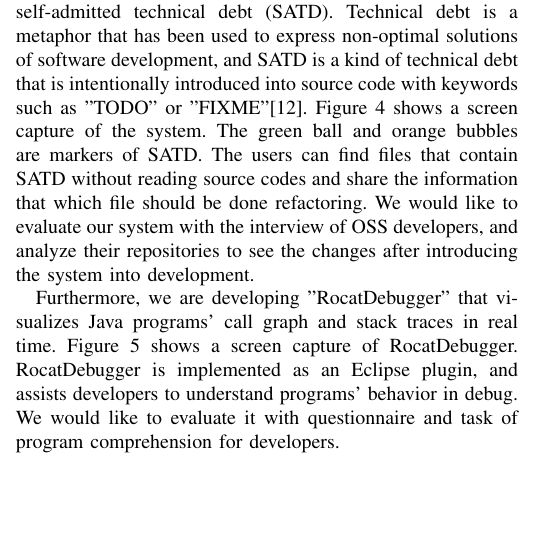
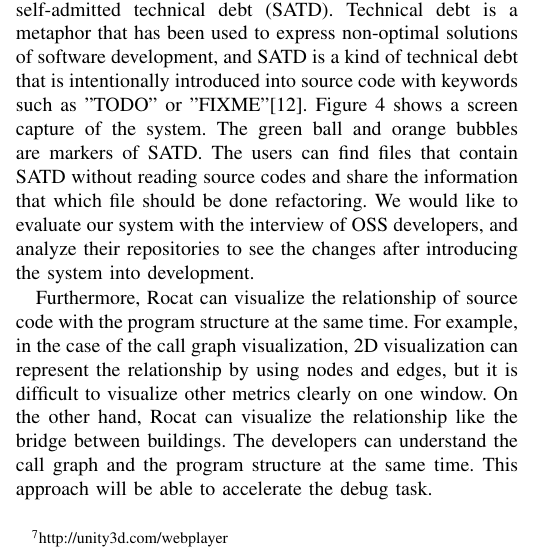
Before and after one commit to TomohiroIchinose/ACIT2016, a LaTeX paper (rocat.tex): part of one column of page 4 of 6, cut so that both start at the same text, the shorter picture padded with empty space. Compiled offline with pdfLaTeX; a missing font is replaced by an installed copy or a similar font; a LaTeX package or settings file that is missing is left out.

Commit message:
fix future work

```diff
--- a/rocat.tex
+++ b/rocat.tex
@@ -226,11 +219,11 @@ The green ball and orange bubbles are markers of SATD.
 The users can find files that contain SATD without reading source codes and share the information that which file should be done refactoring.
 We would like to evaluate our system with the interview of OSS developers, and analyze their repositories to see the changes after introducing the system into development.
 
-
-Furthermore, we are developing "RocatDebugger" that visualizes Java programs' call graph and stack traces in real time.
-\figref{figure:Debugger} shows a screen capture of RocatDebugger.
-RocatDebugger is implemented as an Eclipse plugin, and assists developers to understand programs' behavior in debug.
-We would like to evaluate it with questionnaire and task of program comprehension for developers.
+Furthermore, Rocat can visualize the relationship of source code with the program structure at the same time.
+For example, in the case of the call graph visualization, 2D visualization can represent the relationship by using nodes and edges, but it is difficult to visualize other metrics clearly on one window.
+On the other hand, Rocat can visualize the relationship like the bridge between buildings.
+The developers can understand the call graph and the program structure at the same time.
+This approach will be able to accelerate the debug task.
 
 
 \section*{Acknowledgment}
```
Also changed, not shown: rocat.tex (7 more changed lines).
